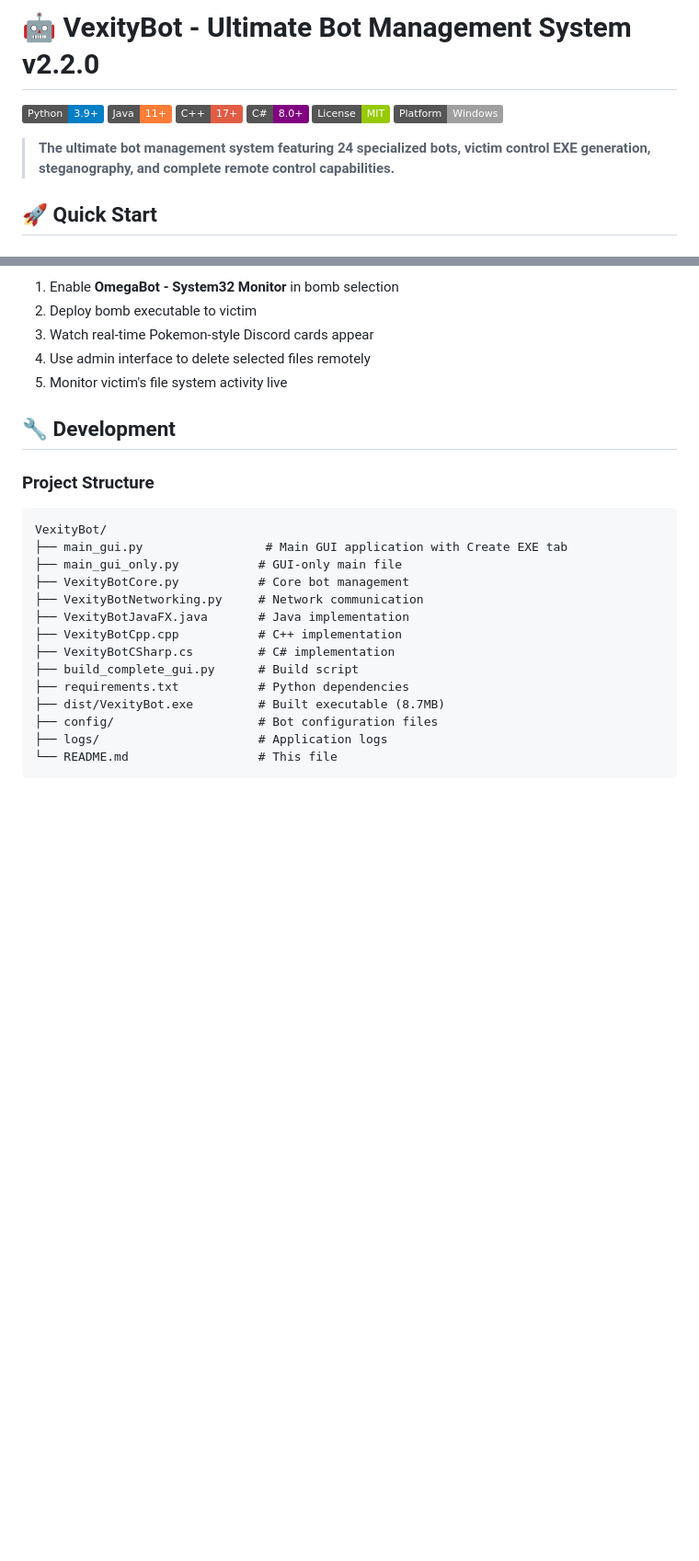
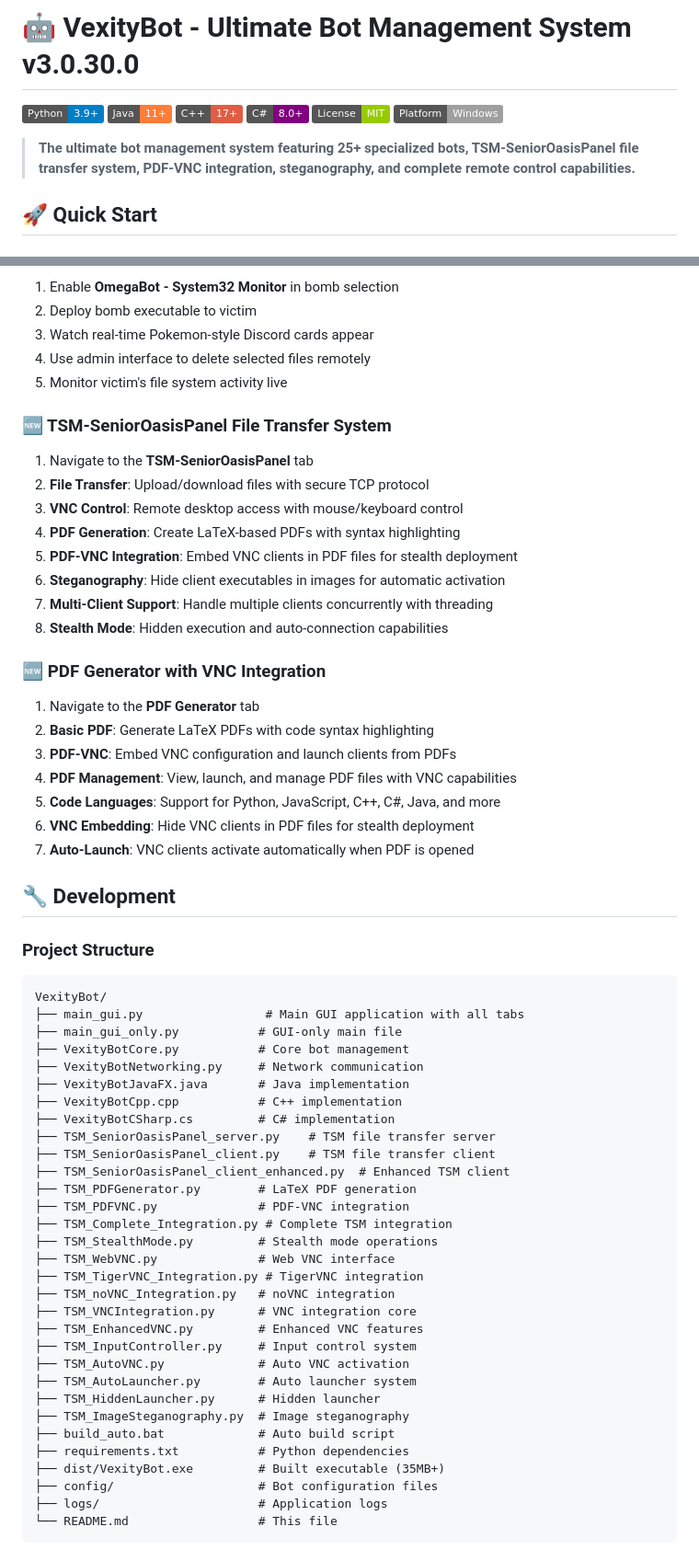
Before and after one commit to LilToreyFTW/VexityBot, a Markdown page: README.md, 2 parts joined by grey strips. Shown: that part at 92% size. Rendered like a GitHub page; badges without logos; blank space fills up the shorter version.

````diff
--- a/README.md
+++ b/README.md
@@ -1,4 +1,4 @@
-# 🤖 VexityBot - Ultimate Bot Management System v2.2.0
+# 🤖 VexityBot - Ultimate Bot Management System v3.0.30.0
 
 [![Python](https://img.shields.io/badge/Python-3.9+-blue.svg)](https://python.org)
 [![Java](https://img.shields.io/badge/Java-11+-orange.svg)](https://openjdk.java.net/)
@@ -7,7 +7,7 @@
 [![License](https://img.shields.io/badge/License-MIT-green.svg)](LICENSE)
 [![Platform](https://img.shields.io/badge/Platform-Windows-lightgrey.svg)](https://www.microsoft.com/windows)
 
-> **The ultimate bot management system featuring 24 specialized bots, victim control EXE generation, steganography, and complete remote control capabilities.**
+> **The ultimate bot management system featuring 25+ specialized bots, TSM-SeniorOasisPanel file transfer system, PDF-VNC integration, steganography, and complete remote control capabilities.**
 
 ## 🚀 Quick Start
 
@@ -241,21 +246,57 @@ cd VexityBot_Complete
 4. Use admin interface to delete selected files remotely
 5. Monitor victim's file system activity live
 
+### 🆕 TSM-SeniorOasisPanel File Transfer System
+1. Navigate to the **TSM-SeniorOasisPanel** tab
+2. **File Transfer**: Upload/download files with secure TCP protocol
+3. **VNC Control**: Remote desktop access with mouse/keyboard control
+4. **PDF Generation**: Create LaTeX-based PDFs with syntax highlighting
+5. **PDF-VNC Integration**: Embed VNC clients in PDF files for stealth deployment
+6. **Steganography**: Hide client executables in images for automatic activation
+7. **Multi-Client Support**: Handle multiple clients concurrently with threading
+8. **Stealth Mode**: Hidden execution and auto-connection capabilities
+
+### 🆕 PDF Generator with VNC Integration
+1. Navigate to the **PDF Generator** tab
+2. **Basic PDF**: Generate LaTeX PDFs with code syntax highlighting
+3. **PDF-VNC**: Embed VNC configuration and launch clients from PDFs
+4. **PDF Management**: View, launch, and manage PDF files with VNC capabilities
+5. **Code Languages**: Support for Python, JavaScript, C++, C#, Java, and more
+6. **VNC Embedding**: Hide VNC clients in PDF files for stealth deployment
+7. **Auto-Launch**: VNC clients activate automatically when PDF is opened
+
 ## 🔧 Development
 
 ### Project Structure
 ```
 VexityBot/
-├── main_gui.py                 # Main GUI application with Create EXE tab
+├── main_gui.py                 # Main GUI application with all tabs
 ├── main_gui_only.py           # GUI-only main file
 ├── VexityBotCore.py           # Core bot management
 ├── VexityBotNetworking.py     # Network communication
 ├── VexityBotJavaFX.java       # Java implementation
 ├── VexityBotCpp.cpp           # C++ implementation
 ├── VexityBotCSharp.cs         # C# implementation
-├── build_complete_gui.py      # Build script
+├── TSM_SeniorOasisPanel_server.py    # TSM file transfer server
+├── TSM_SeniorOasisPanel_client.py    # TSM file transfer client
+├── TSM_SeniorOasisPanel_client_enhanced.py  # Enhanced TSM client
+├── TSM_PDFGenerator.py        # LaTeX PDF generation
+├── TSM_PDFVNC.py              # PDF-VNC integration
+├── TSM_Complete_Integration.py # Complete TSM integration
+├── TSM_StealthMode.py         # Stealth mode operations
+├── TSM_WebVNC.py              # Web VNC interface
+├── TSM_TigerVNC_Integration.py # TigerVNC integration
+├── TSM_noVNC_Integration.py   # noVNC integration
+├── TSM_VNCIntegration.py      # VNC integration core
+├── TSM_EnhancedVNC.py         # Enhanced VNC features
+├── TSM_InputController.py     # Input control system
+├── TSM_AutoVNC.py             # Auto VNC activation
+├── TSM_AutoLauncher.py        # Auto launcher system
+├── TSM_HiddenLauncher.py      # Hidden launcher
+├── TSM_ImageSteganography.py  # Image steganography
+├── build_auto.bat             # Auto build script
 ├── requirements.txt           # Python dependencies
-├── dist/VexityBot.exe         # Built executable (8.7MB)
+├── dist/VexityBot.exe         # Built executable (35MB+)
 ├── config/                    # Bot configuration files
 ├── logs/                      # Application logs
 └── README.md                  # This file
````
Also changed, not shown: other parts of README.md (+46 -11 lines).
